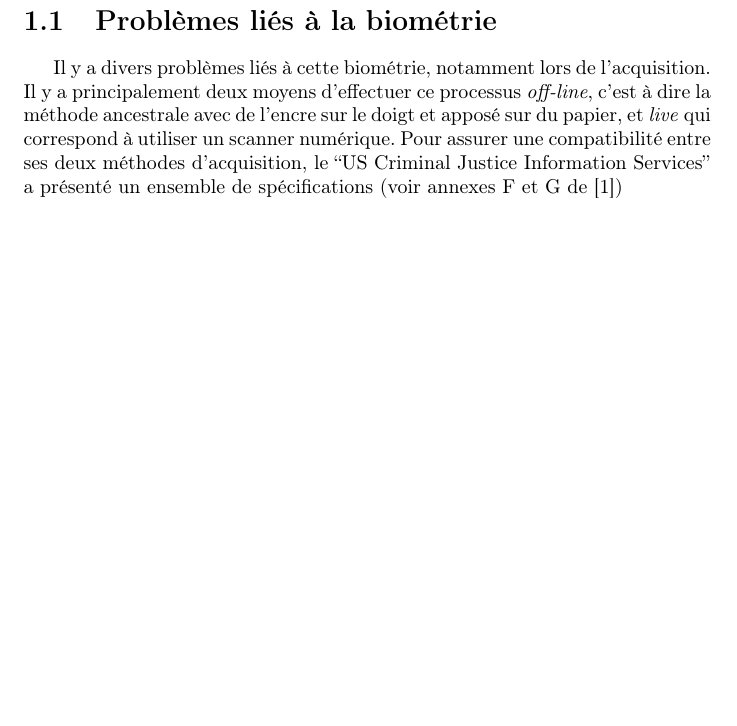
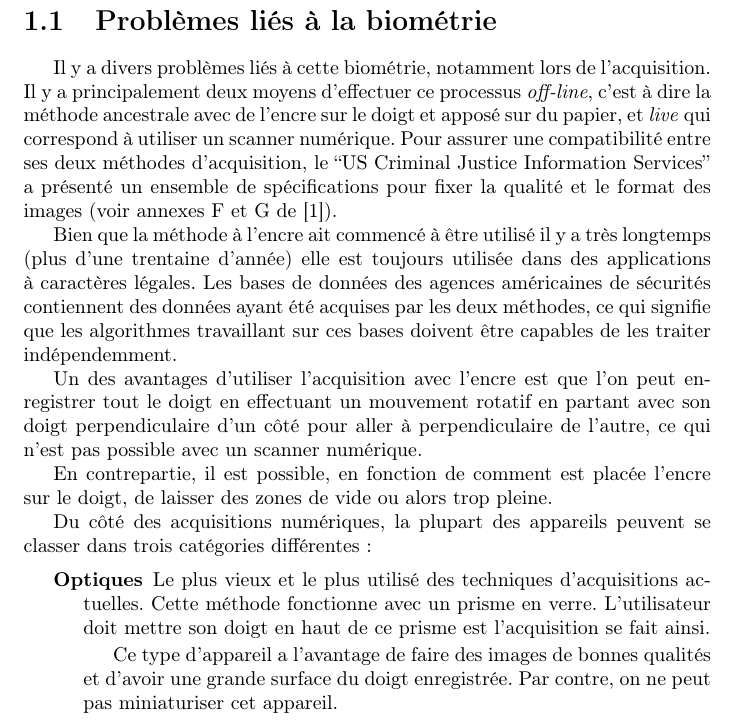
Before and after one commit to pparutto/mlea-fingerprint, a LaTeX document (mlea.tex, which reads src/problemes.tex): part of page 5 of 14, cut so that both start at the same text, the shorter picture padded with empty space. Compiled offline with pdfLaTeX.

Commit message:
Améliore la partie problemes.

```diff
--- a/src/problemes.tex
+++ b/src/problemes.tex
@@ -7,9 +7,41 @@ l'encre sur le doigt et apposé sur du papier, et \emph{live} qui
 correspond à utiliser un scanner numérique. Pour assurer une
 compatibilité entre ses deux méthodes d'acquisition, le ``US Criminal
 Justice Information Services'' a présenté un ensemble de
-spécifications (voir annexes F et G de \cite{nla.cat-vn4185009})
+spécifications pour fixer la qualité et le format des images (voir
+annexes F et G de \cite{nla.cat-vn4185009}).
+
+Bien que la méthode à l'encre ait commencé à être utilisé il y a très
+longtemps (plus d'une trentaine d'année) elle est toujours utilisée
+dans des applications à caractères légales. Les bases de données des
+agences américaines de sécurités contiennent des données ayant été
+acquises par les deux méthodes, ce qui signifie que les algorithmes
+travaillant sur ces bases doivent être capables de les traiter
+indépendemment.
+
+Un des avantages d'utiliser l'acquisition avec l'encre est que l'on
+peut enregistrer tout le doigt en effectuant un mouvement rotatif en
+partant avec son doigt perpendiculaire d'un côté pour aller à
+perpendiculaire de l'autre, ce qui n'est pas possible avec un scanner
+numérique.
+
+En contrepartie, il est possible, en fonction de comment est placée
+l'encre sur le doigt, de laisser des zones de vide ou alors trop
+pleine.
 
 
+Du côté des acquisitions numériques, la plupart des appareils peuvent
+se classer dans trois catégories différentes :
+
+\begin{description}
+\item[Optiques] Le plus vieux et le plus utilisé des techniques
+  d'acquisitions actuelles. Cette méthode fonctionne avec un prisme en
+  verre. L'utilisateur doit mettre son doigt en haut de ce prisme est
+  l'acquisition se fait ainsi.
+
+  Ce type d'appareil a l'avantage de faire des images de bonnes
+  qualités et d'avoir une grande surface du doigt enregistrée. Par
+  contre, on ne peut pas miniaturiser cet appareil.
+\end{description}
 
 %%% Local Variables:
 %%% mode: latex
```
